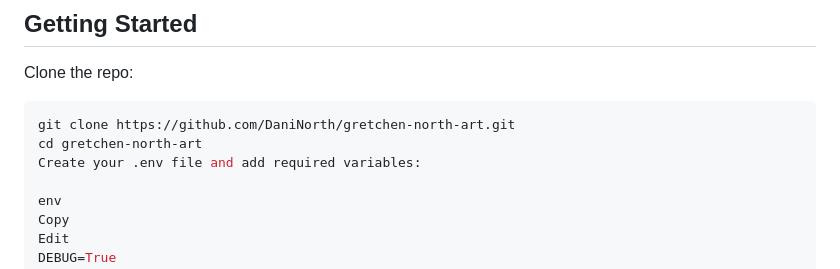
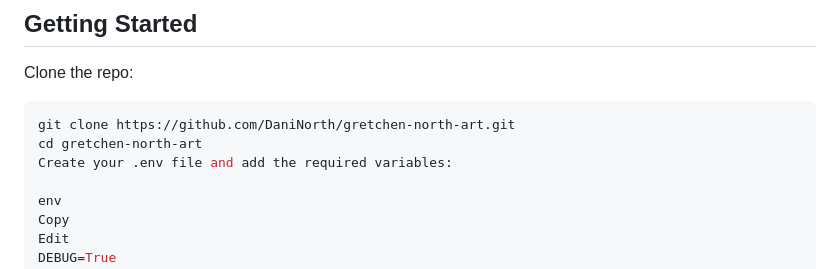
Before and after one commit to DaniNorth/gretchen-north-art, a Markdown page: README.md, the part around the change printed below. Rendered like a GitHub page.

````diff
--- a/README.md
+++ b/README.md
@@ -68,7 +68,7 @@ Clone the repo:
 ```bash
 git clone https://github.com/DaniNorth/gretchen-north-art.git
 cd gretchen-north-art
-Create your .env file and add required variables:
+Create your .env file and add the required variables:
 
 env
 Copy
````
Also changed, not shown: other parts of README.md (+1 -1 lines).
